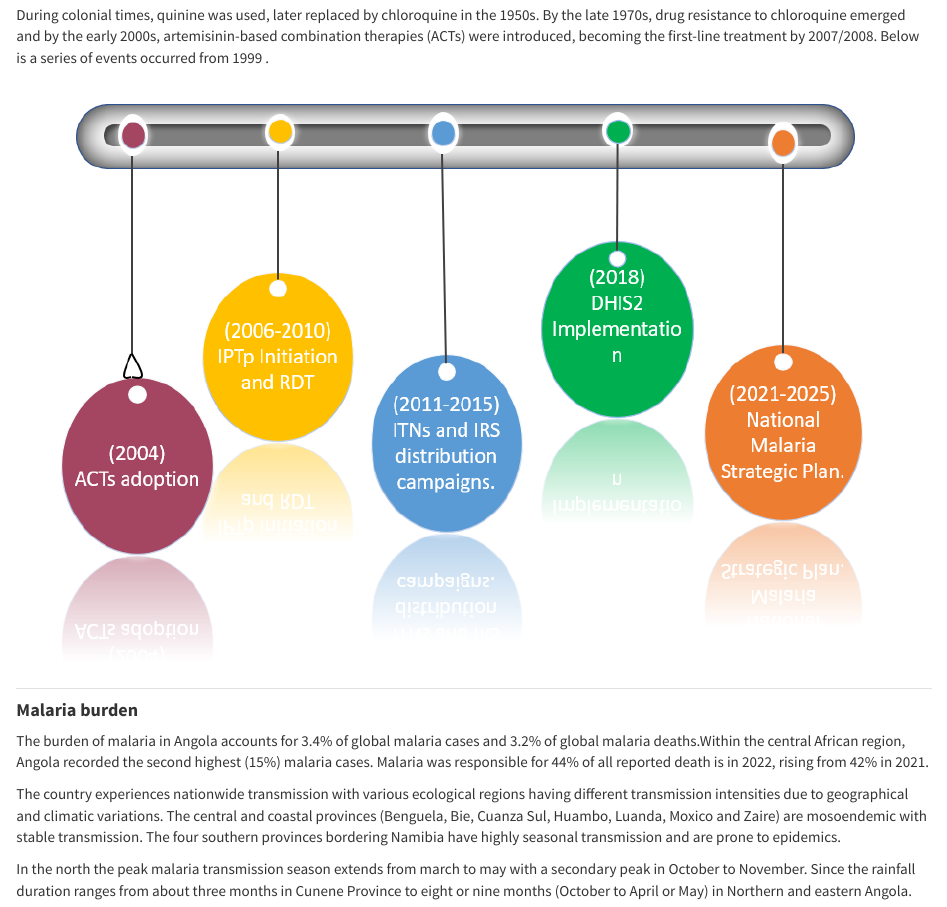
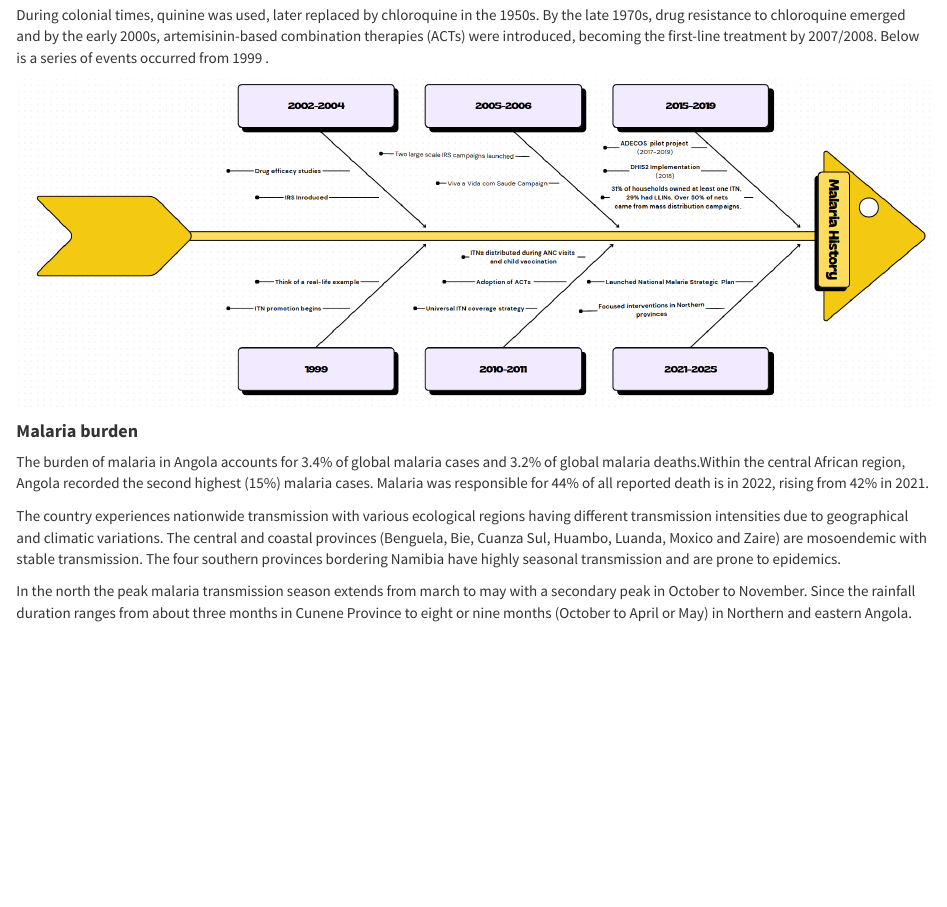
Before and after one commit to Kokoda95/MAP_EPI_Profiles, an R Markdown document (Angola.Rmd): the page in a window 1100 px wide, from 900 px down. Rendered offline with R 4.5, knitr and Pandoc, with nearby package versions.

````diff
--- a/Angola.Rmd
+++ b/Angola.Rmd
@@ -140,7 +140,7 @@
 
 
 ```{r, echo = FALSE, message=FALSE, warning=FALSE}
-knitr::include_graphics("ANG/malaria_history1.png")
+knitr::include_graphics("ANG/malaria_history.png")
 
 
 ```
````
Also changed, not shown: ANG/malaria_history1.png (deleted), ANG/malaria_indicator.png (deleted), 1 other file.
